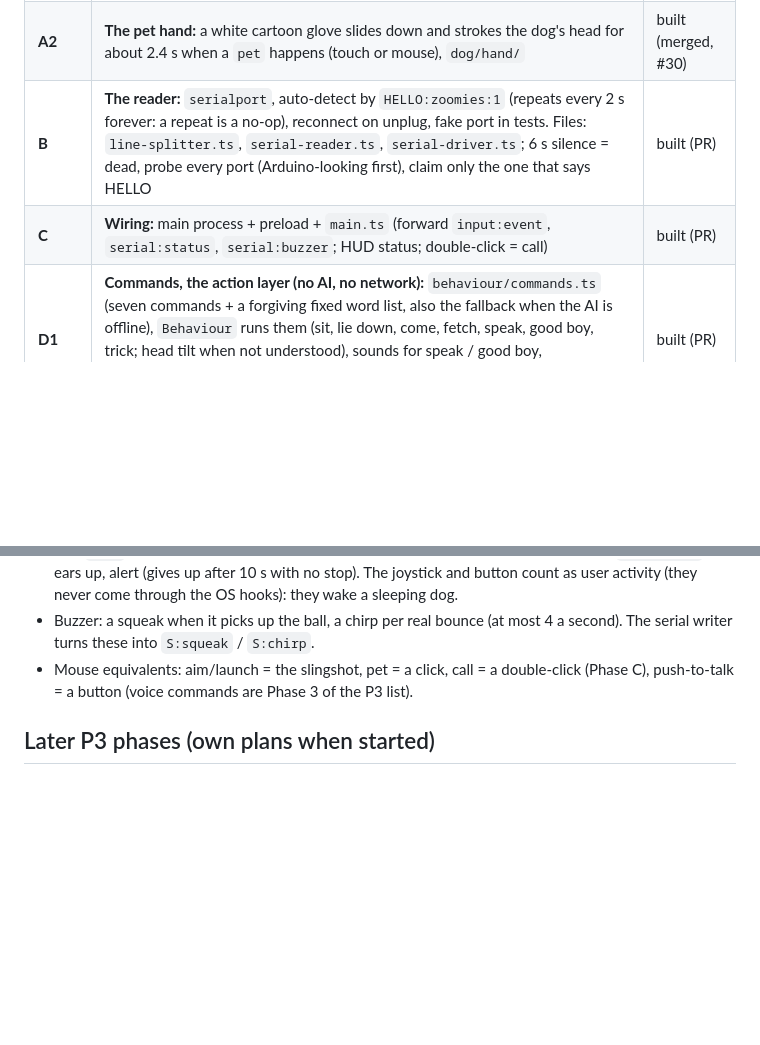
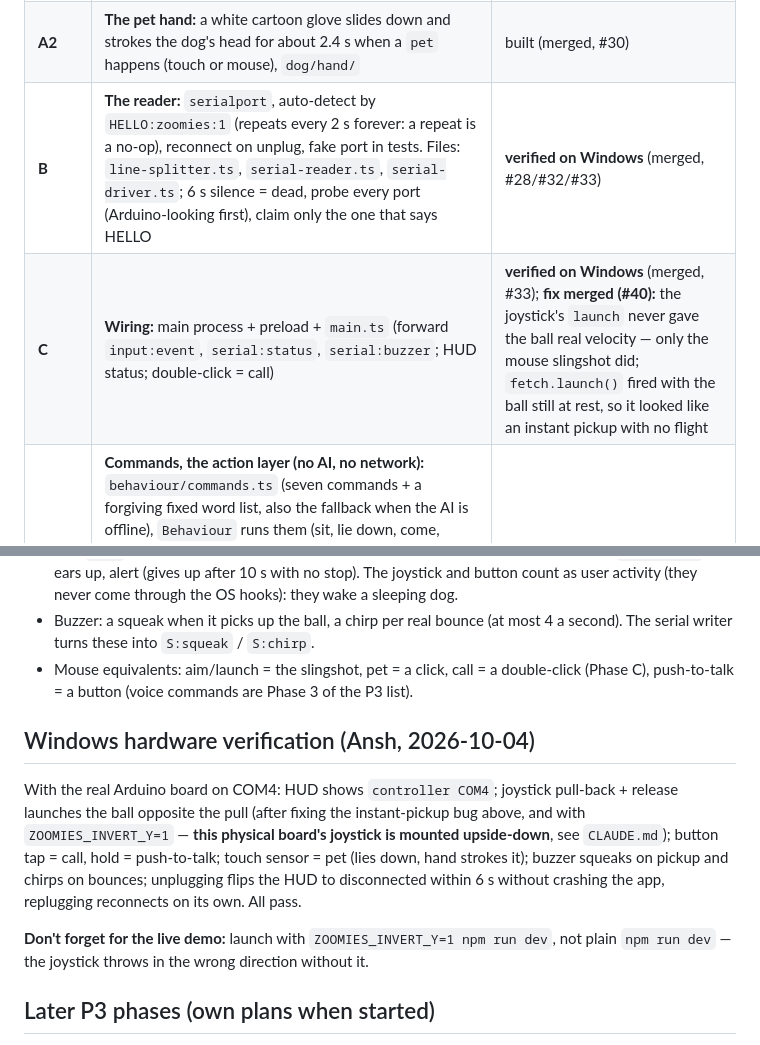
Before and after one commit to zorojuro12/zoomies, a Markdown page: docs/plans/a-p3-serial.md, 2 parts joined by grey strips. Drawn GitHub-style; blank space fills up the shorter version.

Commit message:
docs: lock in ZOOMIES_INVERT_Y and record the P3 hardware verification

```diff
--- a/docs/plans/a-p3-serial.md
+++ b/docs/plans/a-p3-serial.md
@@ -11,8 +11,8 @@
 |---|---|---|
 | **A** | **What the controller means:** `main/hardware/controller-mapper.ts` (raw messages -> `InputEvent`s), the dog's reactions to `aim` / `call` / `pushToTalk` (and the joystick / button counting as user activity), `behaviour/buzzer-cues.ts` (when the buzzer goes) | built (merged, #28) |
 | **A2** | **The pet hand:** a white cartoon glove slides down and strokes the dog's head for about 2.4 s when a `pet` happens (touch or mouse), `dog/hand/` | built (merged, #30) |
-| **B** | **The reader:** `serialport`, auto-detect by `HELLO:zoomies:1` (repeats every 2 s forever: a repeat is a no-op), reconnect on unplug, fake port in tests. Files: `line-splitter.ts`, `serial-reader.ts`, `serial-driver.ts`; 6 s silence = dead, probe every port (Arduino-looking first), claim only the one that says HELLO | built (PR) |
-| **C** | **Wiring:** main process + preload + `main.ts` (forward `input:event`, `serial:status`, `serial:buzzer`; HUD status; double-click = call) | built (PR) |
+| **B** | **The reader:** `serialport`, auto-detect by `HELLO:zoomies:1` (repeats every 2 s forever: a repeat is a no-op), reconnect on unplug, fake port in tests. Files: `line-splitter.ts`, `serial-reader.ts`, `serial-driver.ts`; 6 s silence = dead, probe every port (Arduino-looking first), claim only the one that says HELLO | **verified on Windows** (merged, #28/#32/#33) |
+| **C** | **Wiring:** main process + preload + `main.ts` (forward `input:event`, `serial:status`, `serial:buzzer`; HUD status; double-click = call) | **verified on Windows** (merged, #33); **fix merged (#40):** the joystick's `launch` never gave the ball real velocity — only the mouse slingshot did; `fetch.launch()` fired with the ball still at rest, so it looked like an instant pickup with no flight |
 | **D1** | **Commands, the action layer (no AI, no network):** `behaviour/commands.ts` (seven commands + a forgiving fixed word list, also the fallback when the AI is offline), `Behaviour` runs them (sit, lie down, come, fetch, speak, good boy, trick; head tilt when not understood), sounds for speak / good boy, `host/command-bar.ts` (buttons; a text box in the windowed host; `?commands=1` / `ZOOMIES_COMMANDS=1` / the C key) | built (PR) |
 | **D2** | **Gemini function calling (PRD G3):** text in, one tool call out (the seven commands as tools), runs in the main process with the key from `.env`; falls back to the word list if offline; model `gemini-3.8-flash` (the 2.5 models are retired for new keys), overridable with `GEMINI_MODEL` | built (PR) |
 | **D3** | **Push-to-talk audio (PRD L2):** record only while the button is held, ElevenLabs speech-to-text, text into D2; hold-to-talk button + space as the mouse/keyboard twins | built (PR) |
@@ -25,5 +25,17 @@
 - Buzzer: a squeak when it picks up the ball, a chirp per real bounce (at most 4 a second). The serial writer turns these into `S:squeak` / `S:chirp`.
 - Mouse equivalents: aim/launch = the slingshot, pet = a click, call = a double-click (Phase C), push-to-talk = a button (voice commands are Phase 3 of the P3 list).
 
+## Windows hardware verification (Ansh, 2026-10-04)
+
+With the real Arduino board on COM4: HUD shows `controller COM4`; joystick pull-back + release
+launches the ball opposite the pull (after fixing the instant-pickup bug above, and with
+`ZOOMIES_INVERT_Y=1` — **this physical board's joystick is mounted upside-down**, see `CLAUDE.md`);
+button tap = call, hold = push-to-talk; touch sensor = pet (lies down, hand strokes it); buzzer
+squeaks on pickup and chirps on bounces; unplugging flips the HUD to disconnected within 6 s
+without crashing the app, replugging reconnects on its own. All pass.
+
+**Don't forget for the live demo:** launch with `ZOOMIES_INVERT_Y=1 npm run dev`, not plain
+`npm run dev` — the joystick throws in the wrong direction without it.
+
 ## Later P3 phases (own plans when started)
 Mid-air catch; commands (a fixed list, typed or spoken text, clickable buttons as the fallback); window terrain (lite); leftovers (the `scratch` pose, a more accurate click box). See `lane-a-ansh.md` P3 and the cut order in `00-shared.md` §6.
```
Also changed, not shown: CLAUDE.md (+6 -0 lines), journal/2026-10-04_0938_ansh_p3-hardware-verified-controller-launch-fix.md (added, +33 -0 lines).
